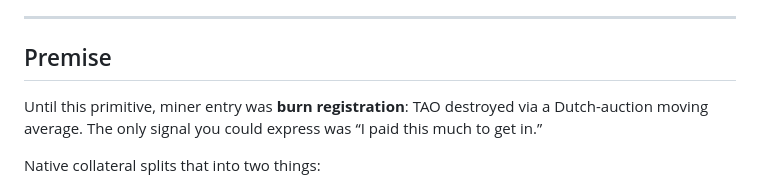
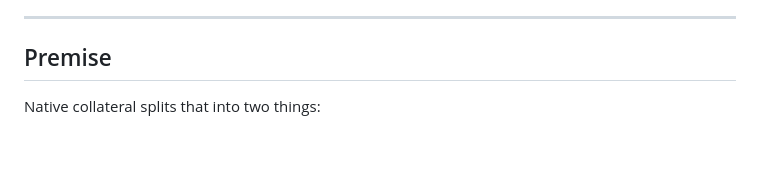
Before and after one commit to sebastianrfelipe/Insignia-Subnet, a Markdown page: docs/COLLATERAL.md, the part around the change. GitHub-like rendering; blank space fills up the shorter version.

Commit message:
Revise premise section in COLLATERAL.md
Clarified the explanation of miner entry and native collateral.

```diff
--- a/docs/COLLATERAL.md
+++ b/docs/COLLATERAL.md
@@ -9,8 +9,6 @@ This document is the engineering source of truth for how Insignia uses the nativ
 ---
 
 ## Premise
-
-Until this primitive, miner entry was **burn registration**: TAO destroyed via a Dutch-auction moving average. The only signal you could express was “I paid this much to get in.”
 
 Native collateral splits that into two things:
 
```
